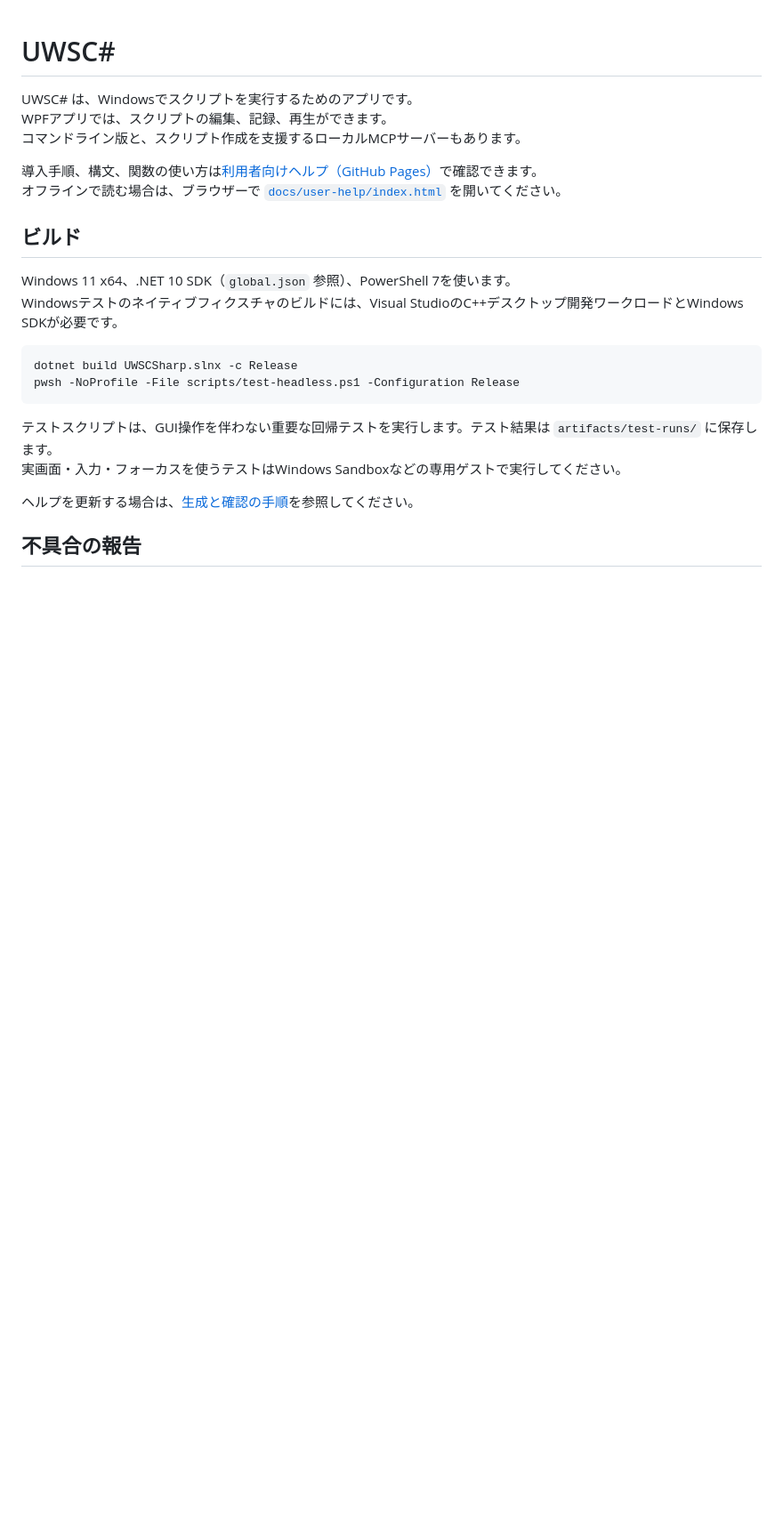
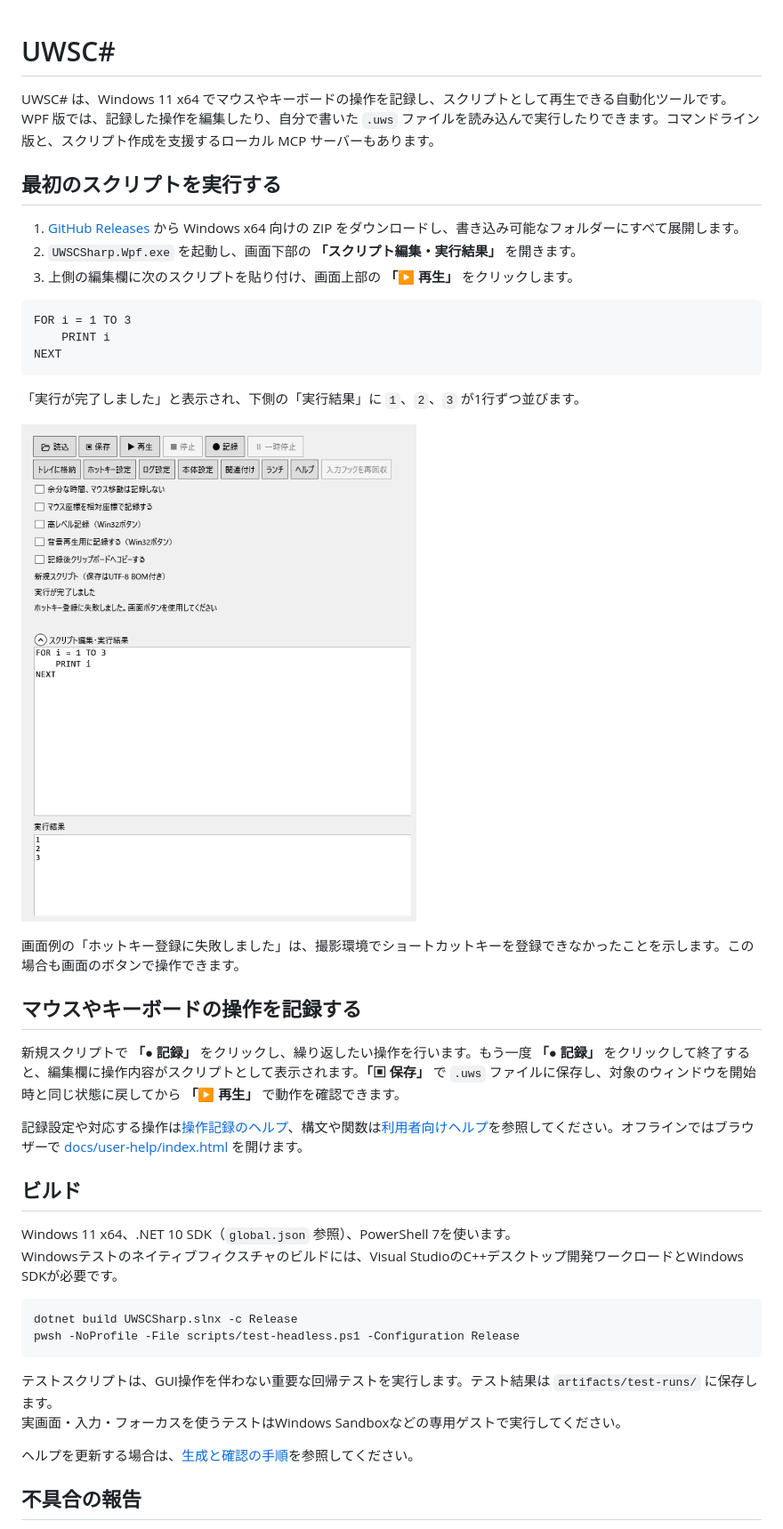
Before and after one commit to Kawayan/uwscsharp-public, a Markdown page: README.md, the part around the change. Shown at 89% size. Rendered like a GitHub page; pictures changed too: docs/images/first-run.png (added); blank space fills up the shorter version.

Commit message:
docs: README に初回実行の手順と実行画面を追加

````diff
--- a/README.md
+++ b/README.md
@@ -1,11 +1,30 @@
 # UWSC#
 
-UWSC# は、Windowsでスクリプトを実行するためのアプリです。
-WPFアプリでは、スクリプトの編集、記録、再生ができます。
-コマンドライン版と、スクリプト作成を支援するローカルMCPサーバーもあります。
+UWSC# は、Windows 11 x64 でマウスやキーボードの操作を記録し、スクリプトとして再生できる自動化ツールです。WPF 版では、記録した操作を編集したり、自分で書いた `.uws` ファイルを読み込んで実行したりできます。コマンドライン版と、スクリプト作成を支援するローカル MCP サーバーもあります。
 
-導入手順、構文、関数の使い方は[利用者向けヘルプ（GitHub Pages）](https://kawayan.github.io/uwscsharp-public/)で確認できます。
-オフラインで読む場合は、ブラウザーで [`docs/user-help/index.html`](docs/user-help/index.html) を開いてください。
+## 最初のスクリプトを実行する
+
+1. [GitHub Releases](https://github.com/Kawayan/uwscsharp-public/releases) から Windows x64 向けの ZIP をダウンロードし、書き込み可能なフォルダーにすべて展開します。
+2. `UWSCSharp.Wpf.exe` を起動し、画面下部の **「スクリプト編集・実行結果」** を開きます。
+3. 上側の編集欄に次のスクリプトを貼り付け、画面上部の **「▶ 再生」** をクリックします。
+
+```text
+FOR i = 1 TO 3
+    PRINT i
+NEXT
+```
+
+「実行が完了しました」と表示され、下側の「実行結果」に `1`、`2`、`3` が1行ずつ並びます。
+
+![UWSC# の実行画面。編集欄の FOR ループを再生し、実行結果に 1、2、3 が表示されている](docs/images/first-run.png)
+
+画面例の「ホットキー登録に失敗しました」は、撮影環境でショートカットキーを登録できなかったことを示します。この場合も画面のボタンで操作できます。
+
+## マウスやキーボードの操作を記録する
+
+新規スクリプトで **「● 記録」** をクリックし、繰り返したい操作を行います。もう一度 **「● 記録」** をクリックして終了すると、編集欄に操作内容がスクリプトとして表示されます。**「▣ 保存」** で `.uws` ファイルに保存し、対象のウィンドウを開始時と同じ状態に戻してから **「▶ 再生」** で動作を確認できます。
+
+記録設定や対応する操作は[操作記録のヘルプ](https://kawayan.github.io/uwscsharp-public/pages/recording.html)、構文や関数は[利用者向けヘルプ](https://kawayan.github.io/uwscsharp-public/)を参照してください。オフラインではブラウザーで [docs/user-help/index.html](docs/user-help/index.html) を開けます。
 
 ## ビルド
 
````
